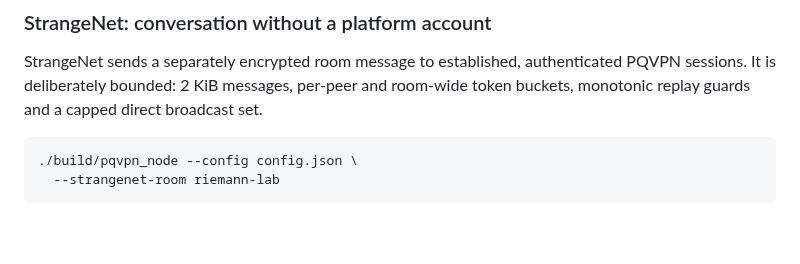
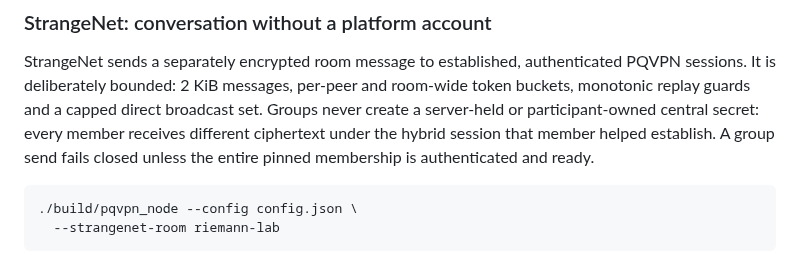
Before and after one commit to tadaka9/PQVPN, a Markdown page: README.md, the part around the change. GitHub-like rendering; blank space fills up the shorter version.

Commit message:
feat(strangenet): enforce decentralized group encryption

````diff
--- a/README.md
+++ b/README.md
@@ -162,7 +162,10 @@ documentation is authoritative for list contents, licensing and updates.
 StrangeNet sends a separately encrypted room message to established,
 authenticated PQVPN sessions. It is deliberately bounded: 2 KiB messages,
 per-peer and room-wide token buckets, monotonic replay guards and a capped
-direct broadcast set.
+direct broadcast set. Groups never create a server-held or participant-owned
+central secret: every member receives different ciphertext under the hybrid
+session that member helped establish. A group send fails closed unless the
+entire pinned membership is authenticated and ready.
 
 ```bash
 ./build/pqvpn_node --config config.json \
````
